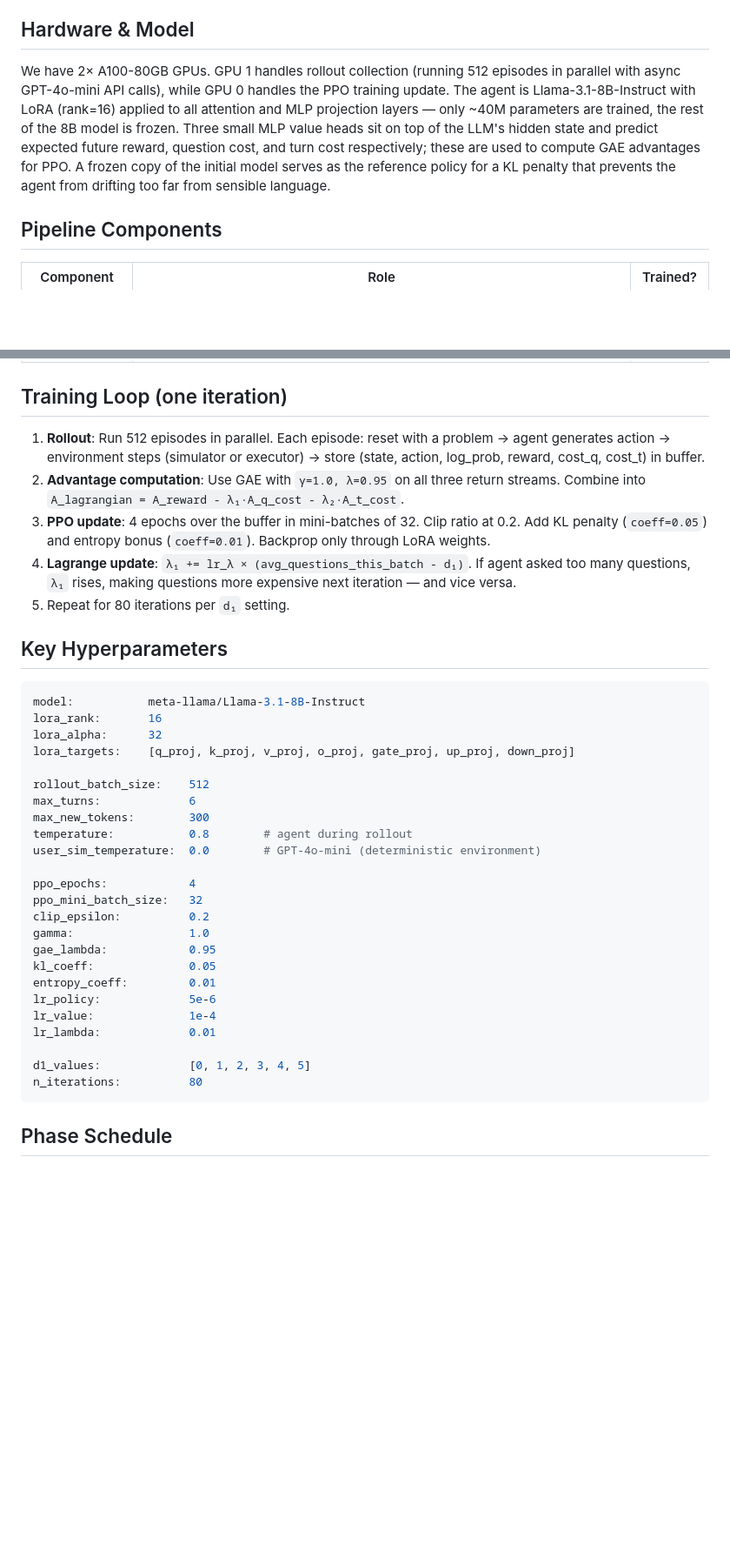
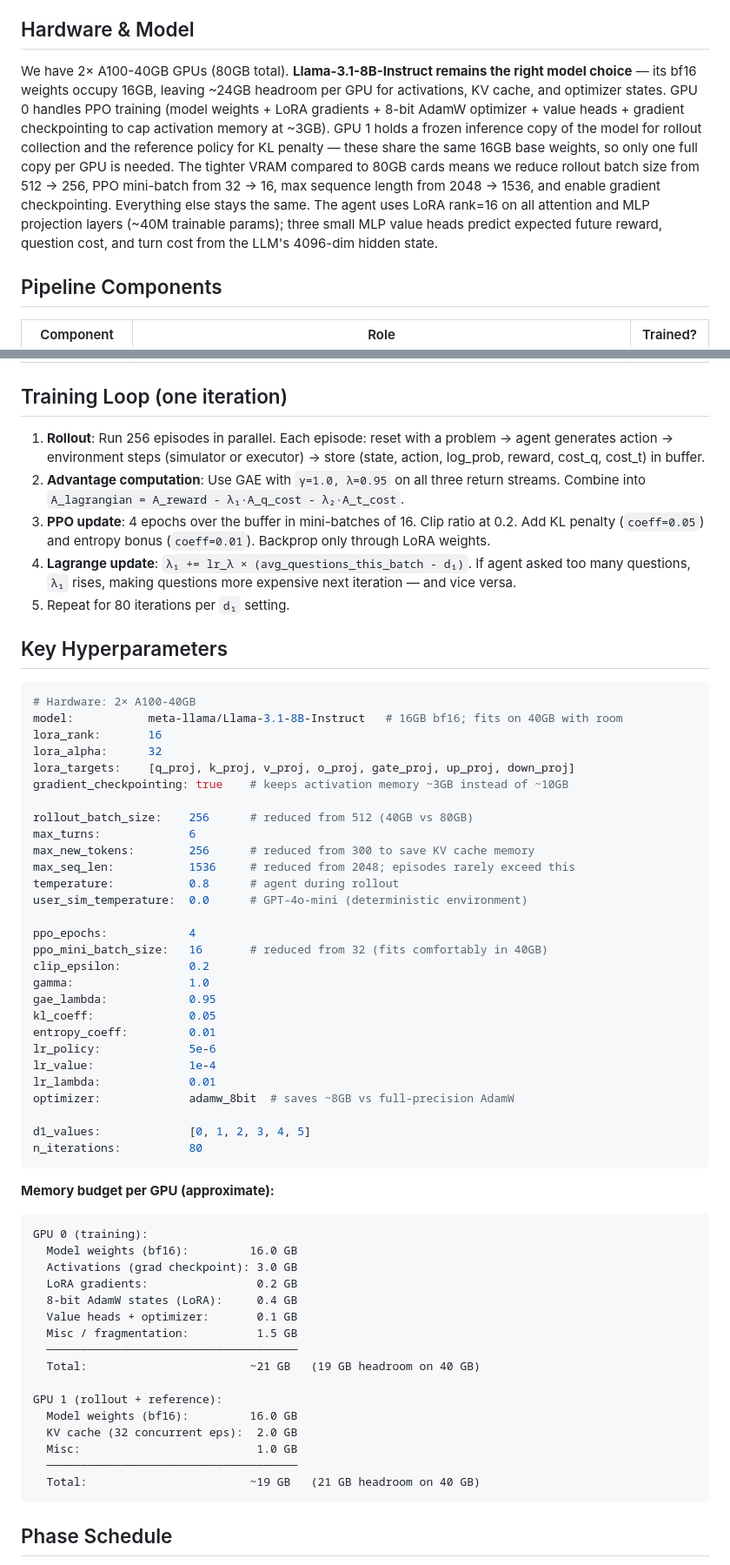
Before and after one commit to Abhinav0710rajput/rl_llm_multiturn_cmdp, a Markdown page: ACTION_PLAN.md, 2 parts joined by grey strips. Shown at 87% size. Rendered like a GitHub page; blank space fills up the shorter version.

Commit message:
modified action

````diff
--- a/ACTION_PLAN.md
+++ b/ACTION_PLAN.md
@@ -6,7 +6,7 @@ We are building a reinforcement learning pipeline that trains an LLM agent (Llam
 
 ## Hardware & Model
 
-We have 2× A100-80GB GPUs. GPU 1 handles rollout collection (running 512 episodes in parallel with async GPT-4o-mini API calls), while GPU 0 handles the PPO training update. The agent is Llama-3.1-8B-Instruct with LoRA (rank=16) applied to all attention and MLP projection layers — only ~40M parameters are trained, the rest of the 8B model is frozen. Three small MLP value heads sit on top of the LLM's hidden state and predict expected future reward, question cost, and turn cost respectively; these are used to compute GAE advantages for PPO. A frozen copy of the initial model serves as the reference policy for a KL penalty that prevents the agent from drifting too far from sensible language.
+We have 2× A100-40GB GPUs (80GB total). **Llama-3.1-8B-Instruct remains the right model choice** — its bf16 weights occupy 16GB, leaving ~24GB headroom per GPU for activations, KV cache, and optimizer states. GPU 0 handles PPO training (model weights + LoRA gradients + 8-bit AdamW optimizer + value heads + gradient checkpointing to cap activation memory at ~3GB). GPU 1 holds a frozen inference copy of the model for rollout collection and the reference policy for KL penalty — these share the same 16GB base weights, so only one full copy per GPU is needed. The tighter VRAM compared to 80GB cards means we reduce rollout batch size from 512 → 256, PPO mini-batch from 32 → 16, max sequence length from 2048 → 1536, and enable gradient checkpointing. Everything else stays the same. The agent uses LoRA rank=16 on all attention and MLP projection layers (~40M trainable params); three small MLP value heads predict expected future reward, question cost, and turn cost from the LLM's 4096-dim hidden state.
 
 ## Pipeline Components
 
@@ -20,28 +20,31 @@ We have 2× A100-80GB GPUs. GPU 1 handles rollout collection (running 512 episod
 
 ## Training Loop (one iteration)
 
-1. **Rollout**: Run 512 episodes in parallel. Each episode: reset with a problem → agent generates action → environment steps (simulator or executor) → store (state, action, log_prob, reward, cost_q, cost_t) in buffer.
+1. **Rollout**: Run 256 episodes in parallel. Each episode: reset with a problem → agent generates action → environment steps (simulator or executor) → store (state, action, log_prob, reward, cost_q, cost_t) in buffer.
 2. **Advantage computation**: Use GAE with `γ=1.0, λ=0.95` on all three return streams. Combine into `A_lagrangian = A_reward - λ₁·A_q_cost - λ₂·A_t_cost`.
-3. **PPO update**: 4 epochs over the buffer in mini-batches of 32. Clip ratio at 0.2. Add KL penalty (`coeff=0.05`) and entropy bonus (`coeff=0.01`). Backprop only through LoRA weights.
+3. **PPO update**: 4 epochs over the buffer in mini-batches of 16. Clip ratio at 0.2. Add KL penalty (`coeff=0.05`) and entropy bonus (`coeff=0.01`). Backprop only through LoRA weights.
 4. **Lagrange update**: `λ₁ += lr_λ × (avg_questions_this_batch - d₁)`. If agent asked too many questions, `λ₁` rises, making questions more expensive next iteration — and vice versa.
 5. Repeat for 80 iterations per `d₁` setting.
 
 ## Key Hyperparameters
 
 ```yaml
-model:           meta-llama/Llama-3.1-8B-Instruct
+# Hardware: 2× A100-40GB
+model:           meta-llama/Llama-3.1-8B-Instruct   # 16GB bf16; fits on 40GB with room
 lora_rank:       16
 lora_alpha:      32
 lora_targets:    [q_proj, k_proj, v_proj, o_proj, gate_proj, up_proj, down_proj]
+gradient_checkpointing: true    # keeps activation memory ~3GB instead of ~10GB
 
-rollout_batch_size:    512
+rollout_batch_size:    256      # reduced from 512 (40GB vs 80GB)
 max_turns:             6
-max_new_tokens:        300
-temperature:           0.8        # agent during rollout
-user_sim_temperature:  0.0        # GPT-4o-mini (deterministic environment)
+max_new_tokens:        256      # reduced from 300 to save KV cache memory
+max_seq_len:           1536     # reduced from 2048; episodes rarely exceed this
+temperature:           0.8      # agent during rollout
+user_sim_temperature:  0.0      # GPT-4o-mini (deterministic environment)
 
 ppo_epochs:            4
-ppo_mini_batch_size:   32
+ppo_mini_batch_size:   16       # reduced from 32 (fits comfortably in 40GB)
 clip_epsilon:          0.2
 gamma:                 1.0
 gae_lambda:            0.95
@@ -50,9 +53,30 @@ entropy_coeff:         0.01
 lr_policy:             5e-6
 lr_value:              1e-4
 lr_lambda:             0.01
+optimizer:             adamw_8bit  # saves ~8GB vs full-precision AdamW
 
 d1_values:             [0, 1, 2, 3, 4, 5]
 n_iterations:          80
+```
+
+**Memory budget per GPU (approximate):**
+```
+GPU 0 (training):
+  Model weights (bf16):         16.0 GB
+  Activations (grad checkpoint): 3.0 GB
+  LoRA gradients:                0.2 GB
+  8-bit AdamW states (LoRA):     0.4 GB
+  Value heads + optimizer:       0.1 GB
+  Misc / fragmentation:          1.5 GB
+  ─────────────────────────────────────
+  Total:                        ~21 GB   (19 GB headroom on 40 GB)
+
+GPU 1 (rollout + reference):
+  Model weights (bf16):         16.0 GB
+  KV cache (32 concurrent eps):  2.0 GB
+  Misc:                          1.0 GB
+  ─────────────────────────────────────
+  Total:                        ~19 GB   (21 GB headroom on 40 GB)
 ```
 
 ## Phase Schedule
````
Also changed, not shown: other parts of ACTION_PLAN.md (+1 -1 lines).
